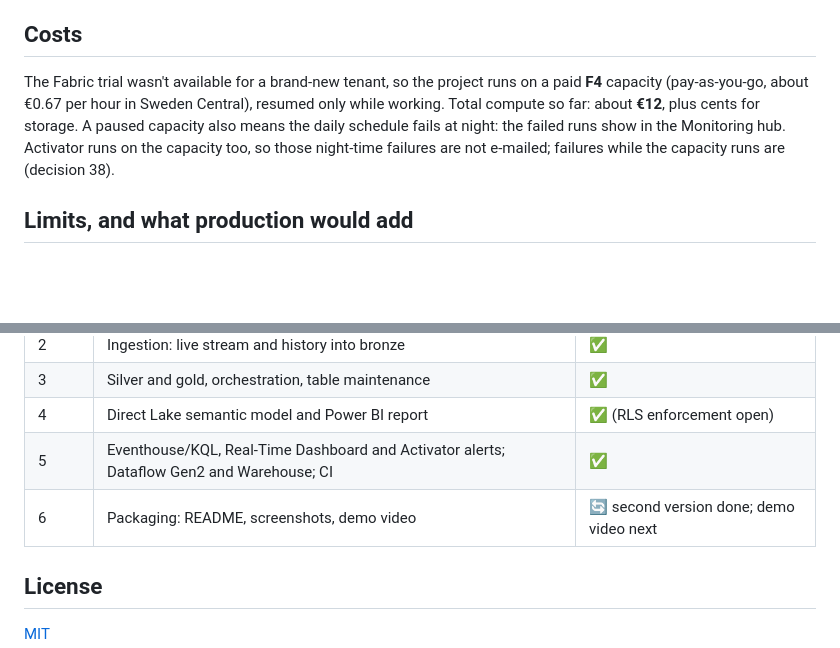
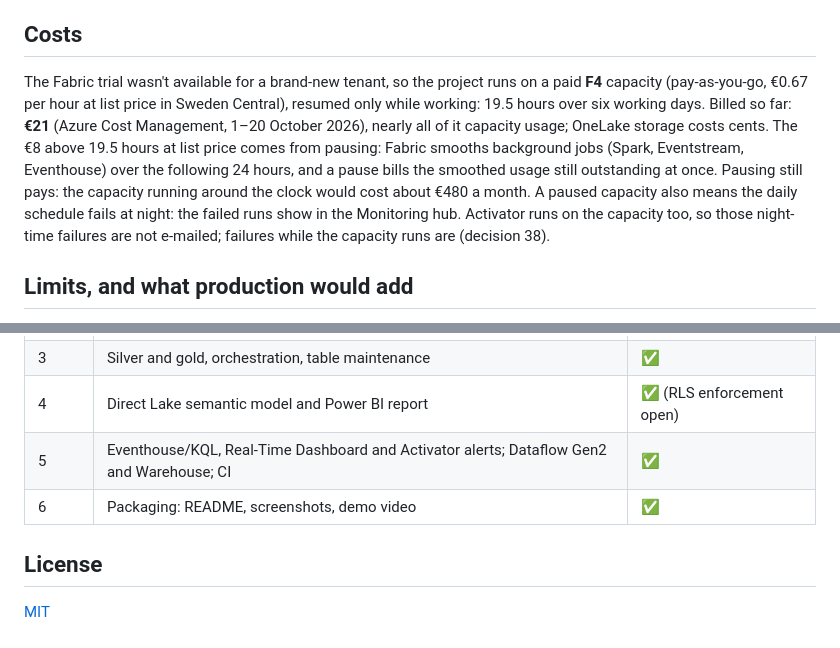
Before and after one commit to v-nc/fabric-am-energy, a Markdown page: README.md, 2 parts joined by grey strips. Rendered like a GitHub page; blank space fills up the shorter version.

```diff
--- a/README.md
+++ b/README.md
@@ -247,10 +250,13 @@ stored-procedure activities. In production these would come from a Variable Libr
 ## Costs
 
 The Fabric trial wasn't available for a brand-new tenant, so the project runs on a paid **F4** capacity
-(pay-as-you-go, about €0.67 per hour in Sweden Central), resumed only while working. Total compute so far: about
-**€12**, plus cents for storage. A paused capacity also means the daily schedule fails at night: the failed runs show
-in the Monitoring hub. Activator runs on the capacity too, so those night-time failures are not e-mailed; failures
-while the capacity runs are (decision 38).
+(pay-as-you-go, €0.67 per hour at list price in Sweden Central), resumed only while working: 19.5 hours over six
+working days. Billed so far: **€21** (Azure Cost Management, 1–20 October 2026), nearly all of it capacity usage;
+OneLake storage costs cents. The €8 above 19.5 hours at list price comes from pausing: Fabric smooths background jobs
+(Spark, Eventstream, Eventhouse) over the following 24 hours, and a pause bills the smoothed usage still outstanding
+at once. Pausing still pays: the capacity running around the clock would cost about €480 a month. A paused capacity
+also means the daily schedule fails at night: the failed runs show in the Monitoring hub. Activator runs on the
+capacity too, so those night-time failures are not e-mailed; failures while the capacity runs are (decision 38).
 
 ## Limits, and what production would add
 
@@ -303,7 +309,7 @@ while the capacity runs are (decision 38).
 | 3 | Silver and gold, orchestration, table maintenance | ✅ |
 | 4 | Direct Lake semantic model and Power BI report | ✅ (RLS enforcement open) |
 | 5 | Eventhouse/KQL, Real-Time Dashboard and Activator alerts; Dataflow Gen2 and Warehouse; CI | ✅ |
-| 6 | Packaging: README, screenshots, demo video | 🔄 second version done; demo video next |
+| 6 | Packaging: README, screenshots, demo video | ✅ |
 
 ## License
 
```
Also changed, not shown: other parts of README.md (+9 -6 lines), docs/screenshots/00-demo-video.png (added), 2 other files.
